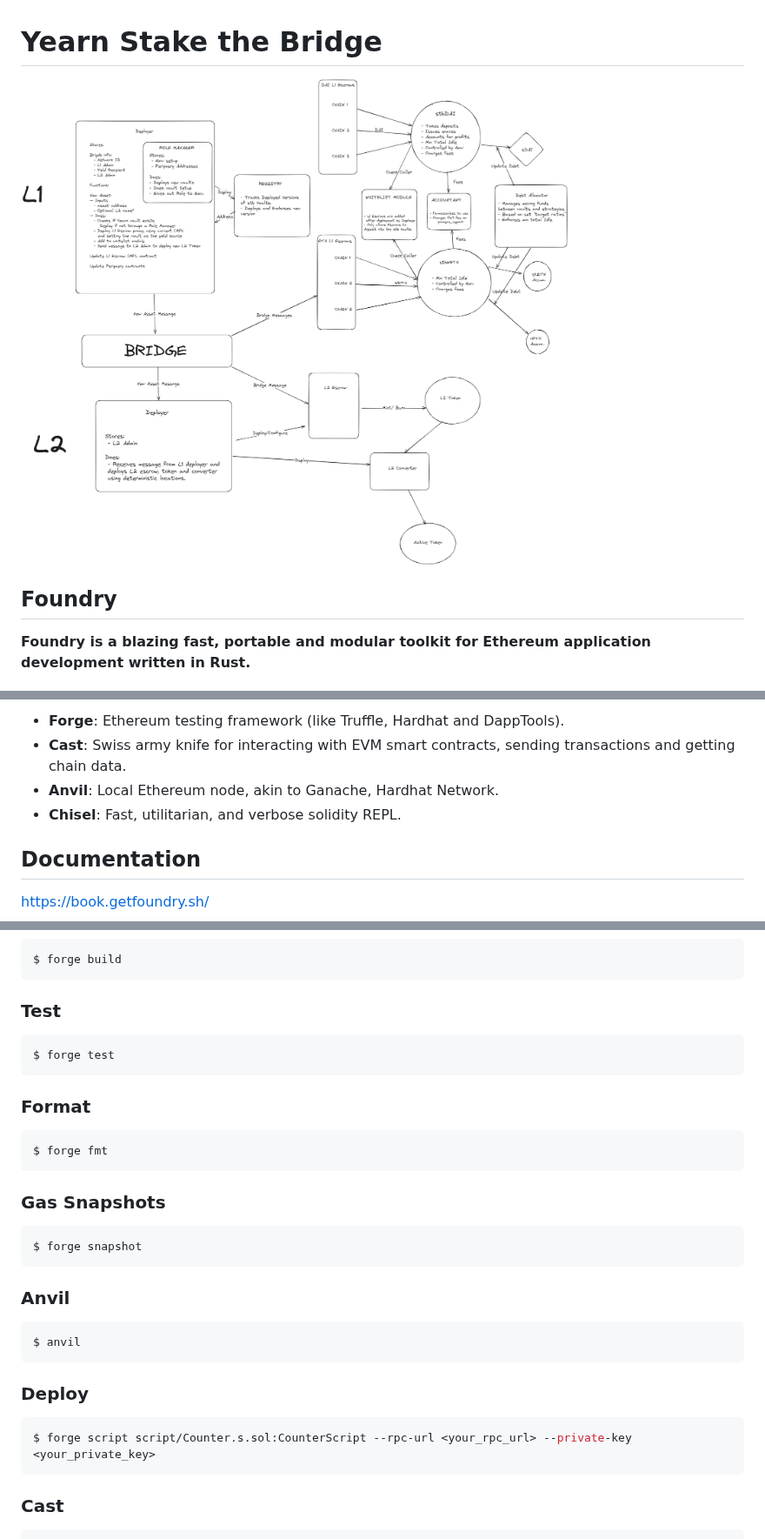
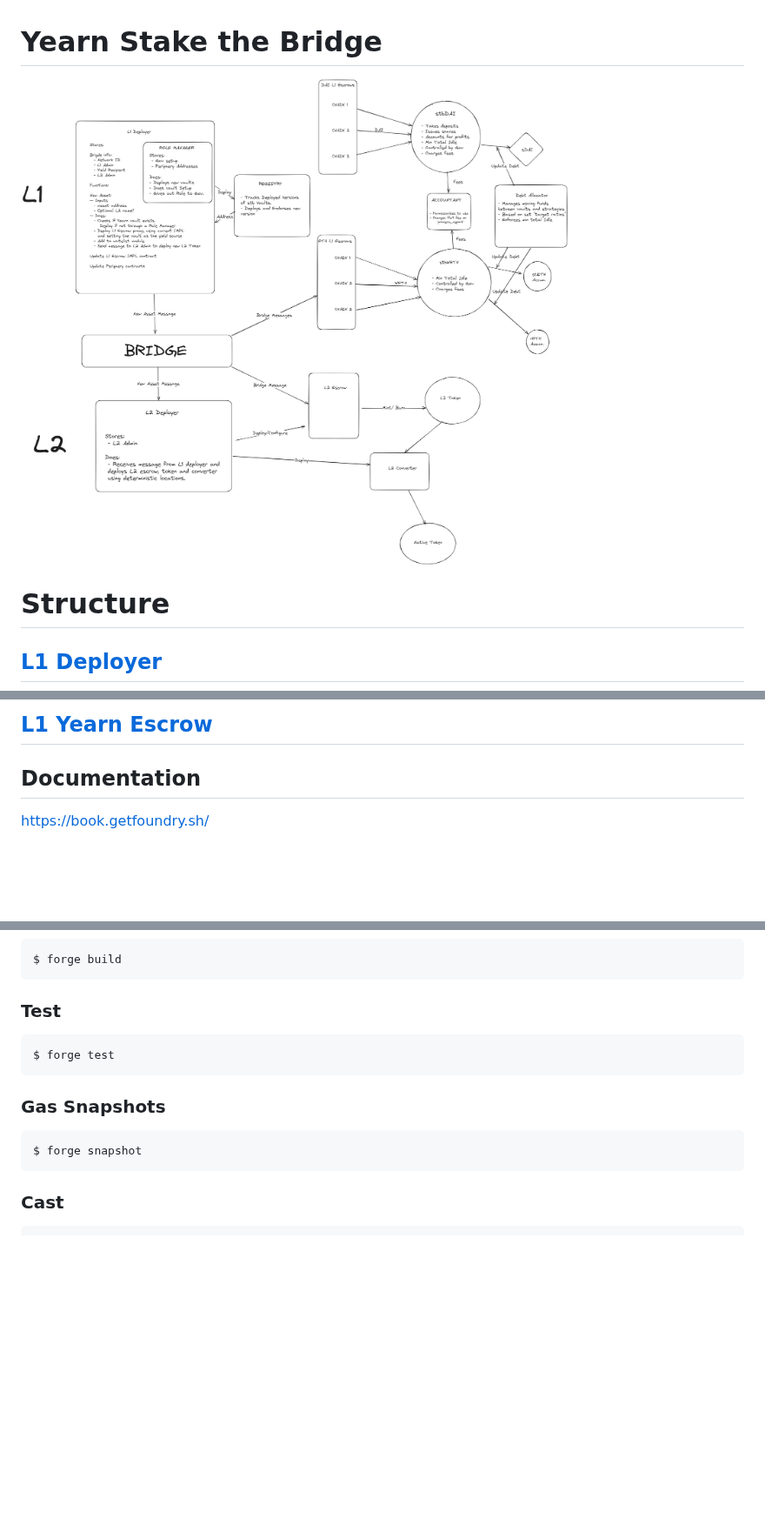
Before and after one commit to yearn/yearn-stb, a Markdown page: README.md, 3 parts joined by grey strips. Shown at 87% size. Rendered like a GitHub page; pictures changed too: image.png; blank space fills up the shorter version.

Commit message:
fix: readme

````diff
--- a/README.md
+++ b/README.md
@@ -2,7 +2,7 @@
 
 ![alt text](image.png)
 
-## Foundry
+# Structure
 
-**Foundry is a blazing fast, portable and modular toolkit for Ethereum application development written in Rust.**
+## [L1 Deployer](https://github.com/yearn/yearn-stb/blob/master/src/L1Deployer.sol)
 
@@ -10,8 +10,7 @@ Foundry consists of:
 
--   **Forge**: Ethereum testing framework (like Truffle, Hardhat and DappTools).
--   **Cast**: Swiss army knife for interacting with EVM smart contracts, sending transactions and getting chain data.
--   **Anvil**: Local Ethereum node, akin to Ganache, Hardhat Network.
--   **Chisel**: Fast, utilitarian, and verbose solidity REPL.
+## [L1 Yearn Escrow](https://github.com/yearn/yearn-stb/blob/master/src/L1YearnEscrow.sol)
+
+
 
 ## Documentation
 
@@ -31,28 +30,10 @@ $ forge build
 $ forge test
 ```
 
-### Format
-
-```shell
-$ forge fmt
-```
-
 ### Gas Snapshots
 
 ```shell
 $ forge snapshot
-```
-
-### Anvil
-
-```shell
-$ anvil
-```
-
-### Deploy
-
-```shell
-$ forge script script/Counter.s.sol:CounterScript --rpc-url <your_rpc_url> --private-key <your_private_key>
 ```
 
 ### Cast
````
Also changed, not shown: other parts of README.md (+1 -1 lines).
